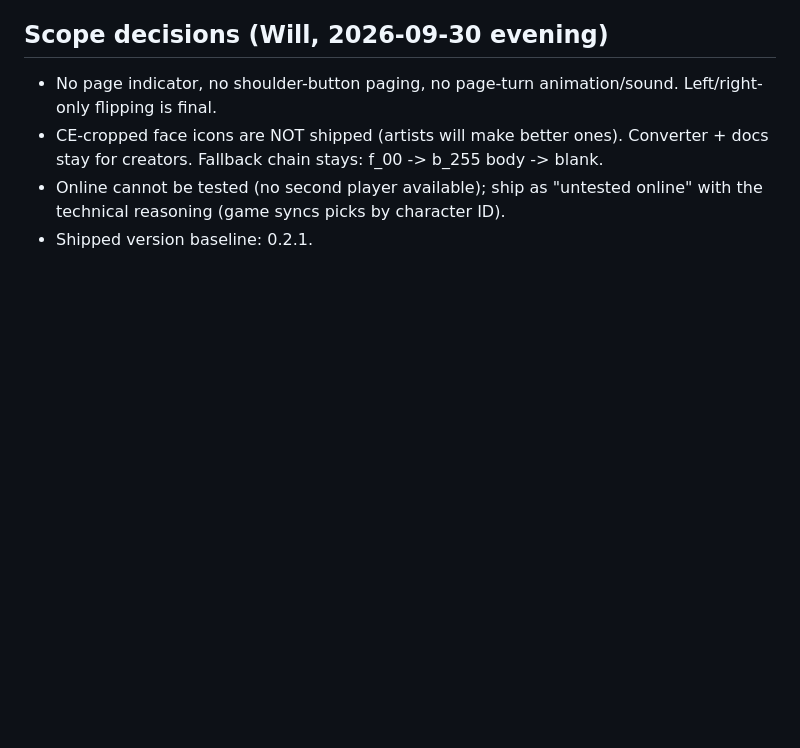
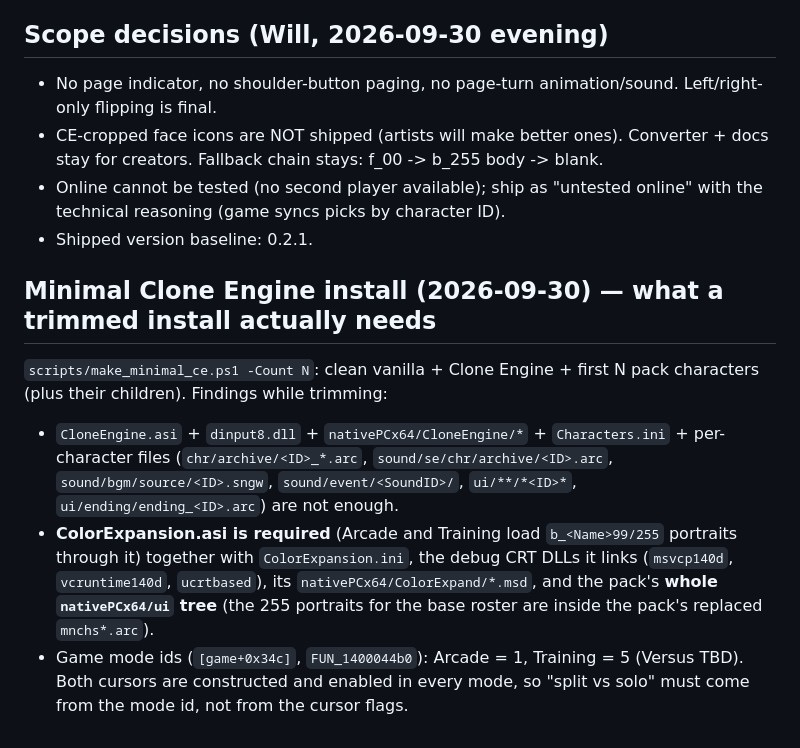
Before and after one commit to ragnaroky1/umvc3-pageturn, a Markdown page: NOTES.md, the part around the change. Rendered like a GitHub page; blank space fills up the shorter version.

Commit message:
NOTES: minimal install findings, mode ids

```diff
--- a/NOTES.md
+++ b/NOTES.md
@@ -239,3 +239,10 @@ CloneEngine.asi computes `gameBase + RVA` and writes inline patches (VirtualProt
 - CE-cropped face icons are NOT shipped (artists will make better ones). Converter + docs stay for creators. Fallback chain stays: f_<ID>00 -> b_<ID>255 body -> blank.
 - Online cannot be tested (no second player available); ship as "untested online" with the technical reasoning (game syncs picks by character ID).
 - Shipped version baseline: 0.2.1.
+
+## Minimal Clone Engine install (2026-09-30) — what a trimmed install actually needs
+
+`scripts/make_minimal_ce.ps1 -Count N`: clean vanilla + Clone Engine + first N pack characters (plus their children). Findings while trimming:
+- `CloneEngine.asi` + `dinput8.dll` + `nativePCx64/CloneEngine/*` + `Characters.ini` + per-character files (`chr/archive/<ID>_*.arc`, `sound/se/chr/archive/<ID>.arc`, `sound/bgm/source/<ID>.sngw`, `sound/event/<SoundID>/`, `ui/**/*<ID>*`, `ui/ending/ending_<ID>.arc`) are not enough.
+- **ColorExpansion.asi is required** (Arcade and Training load `b_<Name>99/255` portraits through it) together with `ColorExpansion.ini`, the debug CRT DLLs it links (`msvcp140d`, `vcruntime140d`, `ucrtbased`), its `nativePCx64/ColorExpand/*.msd`, and the pack's **whole `nativePCx64/ui` tree** (the 255 portraits for the base roster are inside the pack's replaced `mnchs*.arc`).
+- Game mode ids (`[game+0x34c]`, `FUN_1400044b0`): Arcade = 1, Training = 5 (Versus TBD). Both cursors are constructed and enabled in every mode, so "split vs solo" must come from the mode id, not from the cursor flags.
```
